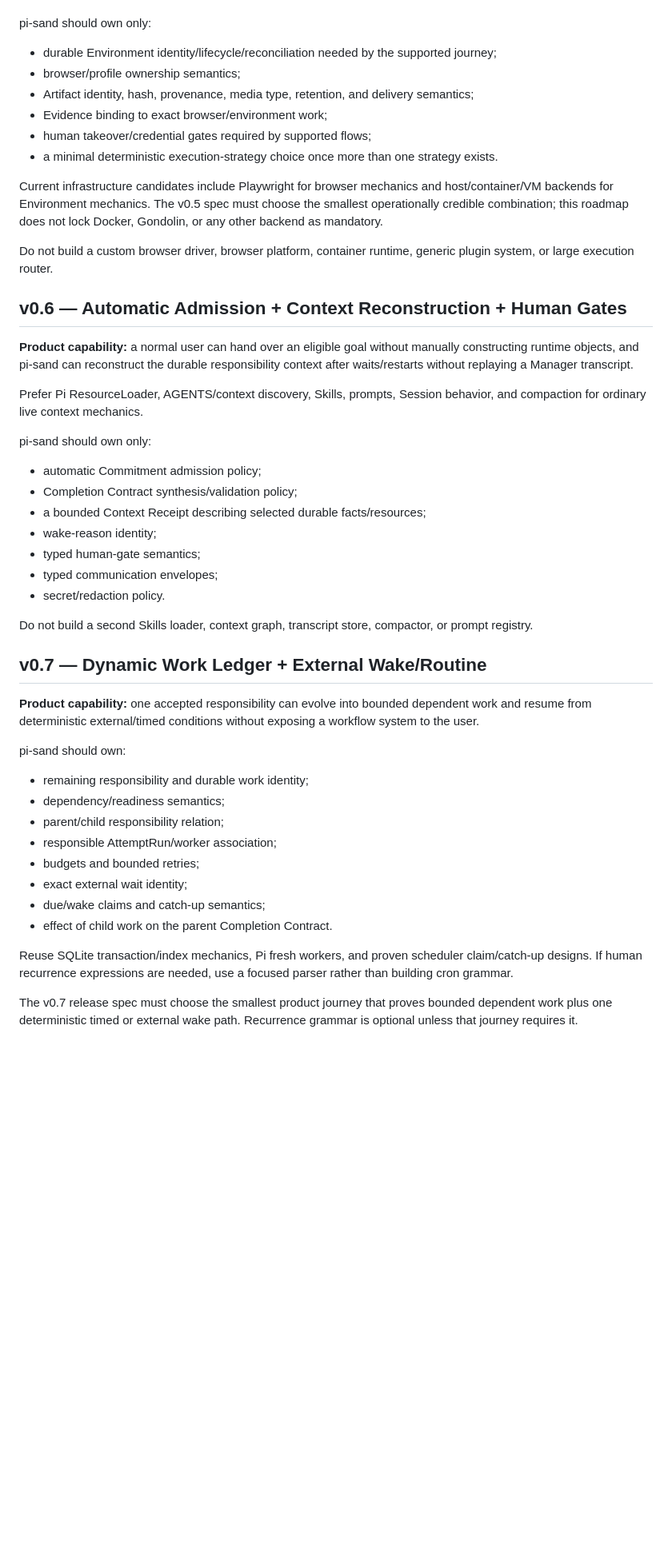
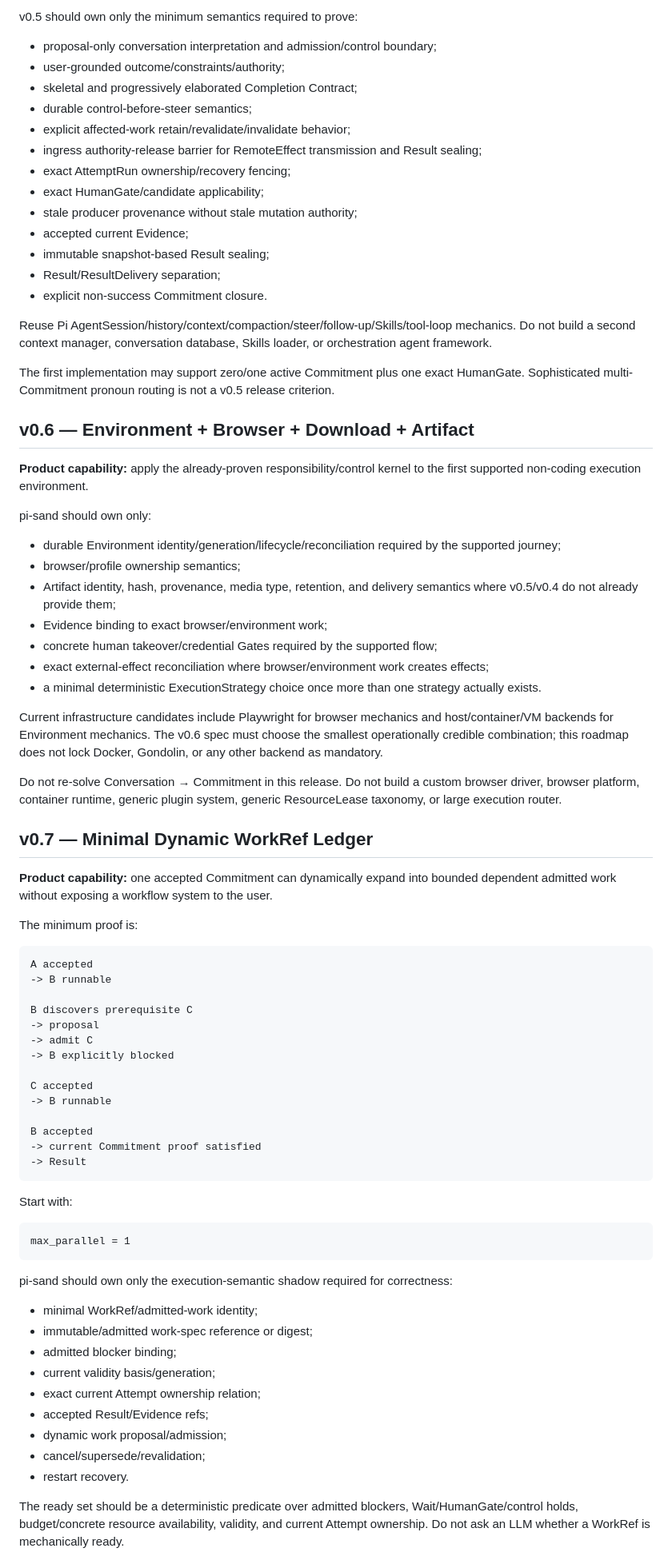
Before and after one commit to TimCole666/pi-sand, a Markdown page: docs/roadmap.md, the part around one of its changes. Shown at 80% size. Rendered like a GitHub page; blank space fills up the shorter version.

Commit message:
docs: resequence v0.5 around conversation authority

````diff
--- a/docs/roadmap.md
+++ b/docs/roadmap.md
@@ -50,51 +100,81 @@ These are sequencing candidates, not v0.4 requirements.
+v0.5 should own only the minimum semantics required to prove:
+
+- proposal-only conversation interpretation and admission/control boundary;
+- user-grounded outcome/constraints/authority;
+- skeletal and progressively elaborated Completion Contract;
+- durable control-before-steer semantics;
+- explicit affected-work retain/revalidate/invalidate behavior;
+- ingress authority-release barrier for RemoteEffect transmission and Result sealing;
+- exact AttemptRun ownership/recovery fencing;
+- exact HumanGate/candidate applicability;
+- stale producer provenance without stale mutation authority;
+- accepted current Evidence;
+- immutable snapshot-based Result sealing;
+- Result/ResultDelivery separation;
+- explicit non-success Commitment closure.
+
+Reuse Pi AgentSession/history/context/compaction/steer/follow-up/Skills/tool-loop mechanics. Do not build a second context manager, conversation database, Skills loader, or orchestration agent framework.
+
+The first implementation may support zero/one active Commitment plus one exact HumanGate. Sophisticated multi-Commitment pronoun routing is not a v0.5 release criterion.
+
+## v0.6 — Environment + Browser + Download + Artifact
+
+**Product capability:** apply the already-proven responsibility/control kernel to the first supported non-coding execution environment.
 
 pi-sand should own only:
 
-- durable Environment identity/lifecycle/reconciliation needed by the supported journey;
+- durable Environment identity/generation/lifecycle/reconciliation required by the supported journey;
 - browser/profile ownership semantics;
-- Artifact identity, hash, provenance, media type, retention, and delivery semantics;
+- Artifact identity, hash, provenance, media type, retention, and delivery semantics where v0.5/v0.4 do not already provide them;
 - Evidence binding to exact browser/environment work;
-- human takeover/credential gates required by supported flows;
-- a minimal deterministic execution-strategy choice once more than one strategy exists.
+- concrete human takeover/credential Gates required by the supported flow;
+- exact external-effect reconciliation where browser/environment work creates effects;
+- a minimal deterministic ExecutionStrategy choice once more than one strategy actually exists.
 
-Current infrastructure candidates include Playwright for browser mechanics and host/container/VM backends for Environment mechanics. The v0.5 spec must choose the smallest operationally credible combination; this roadmap does not lock Docker, Gondolin, or any other backend as mandatory.
+Current infrastructure candidates include Playwright for browser mechanics and host/container/VM backends for Environment mechanics. The v0.6 spec must choose the smallest operationally credible combination; this roadmap does not lock Docker, Gondolin, or any other backend as mandatory.
 
-Do not build a custom browser driver, browser platform, container runtime, generic plugin system, or large execution router.
+Do not re-solve Conversation → Commitment in this release. Do not build a custom browser driver, browser platform, container runtime, generic plugin system, generic ResourceLease taxonomy, or large execution router.
 
-## v0.6 — Automatic Admission + Context Reconstruction + Human Gates
+## v0.7 — Minimal Dynamic WorkRef Ledger
 
-**Product capability:** a normal user can hand over an eligible goal without manually constructing runtime objects, and pi-sand can reconstruct the durable responsibility context after waits/restarts without replaying a Manager transcript.
+**Product capability:** one accepted Commitment can dynamically expand into bounded dependent admitted work without exposing a workflow system to the user.
 
-Prefer Pi ResourceLoader, AGENTS/context discovery, Skills, prompts, Session behavior, and compaction for ordinary live context mechanics.
+The minimum proof is:
 
-pi-sand should own only:
+```text
+A accepted
+-> B runnable
 
-- automatic Commitment admission policy;
-- Completion Contract synthesis/validation policy;
-- a bounded Context Receipt describing selected durable facts/resources;
-- wake-reason identity;
-- typed human-gate semantics;
-- typed communication envelopes;
-- secret/redaction policy.
+B discovers prerequisite C
+-> proposal
+-> admit C
+-> B explicitly blocked
 
-Do not build a second Skills loader, context graph, transcript store, compactor, or prompt registry.
+C accepted
+-> B runnable
 
-## v0.7 — Dynamic Work Ledger + External Wake/Routine
+B accepted
+-> current Commitment proof satisfied
+-> Result
+```
 
-**Product capability:** one accepted responsibility can evolve into bounded dependent work and resume from deterministic external/timed conditions without exposing a workflow system to the user.
+Start with:
 
-pi-sand should own:
+```text
+max_parallel = 1
+```
 
-- remaining responsibility and durable work identity;
-- dependency/readiness semantics;
-- parent/child responsibility relation;
-- responsible AttemptRun/worker association;
-- budgets and bounded retries;
-- exact external wait identity;
-- due/wake claims and catch-up semantics;
-- effect of child work on the parent Completion Contract.
+pi-sand should own only the execution-semantic shadow required for correctness:
 
-Reuse SQLite transaction/index mechanics, Pi fresh workers, and proven scheduler claim/catch-up designs. If human recurrence expressions are needed, use a focused parser rather than building cron grammar.
+- minimal WorkRef/admitted-work identity;
+- immutable/admitted work-spec reference or digest;
+- admitted blocker binding;
+- current validity basis/generation;
+- exact current Attempt ownership relation;
+- accepted Result/Evidence refs;
+- dynamic work proposal/admission;
+- cancel/supersede/revalidation;
+- restart recovery.
 
-The v0.7 release spec must choose the smallest product journey that proves bounded dependent work plus one deterministic timed or external wake path. Recurrence grammar is optional unless that journey requires it.
+The ready set should be a deterministic predicate over admitted blockers, Wait/HumanGate/control holds, budget/concrete resource availability, validity, and current Attempt ownership. Do not ask an LLM whether a WorkRef is mechanically ready.
 
````
Also changed, not shown: other parts of docs/roadmap.md (+115 -41 lines).
